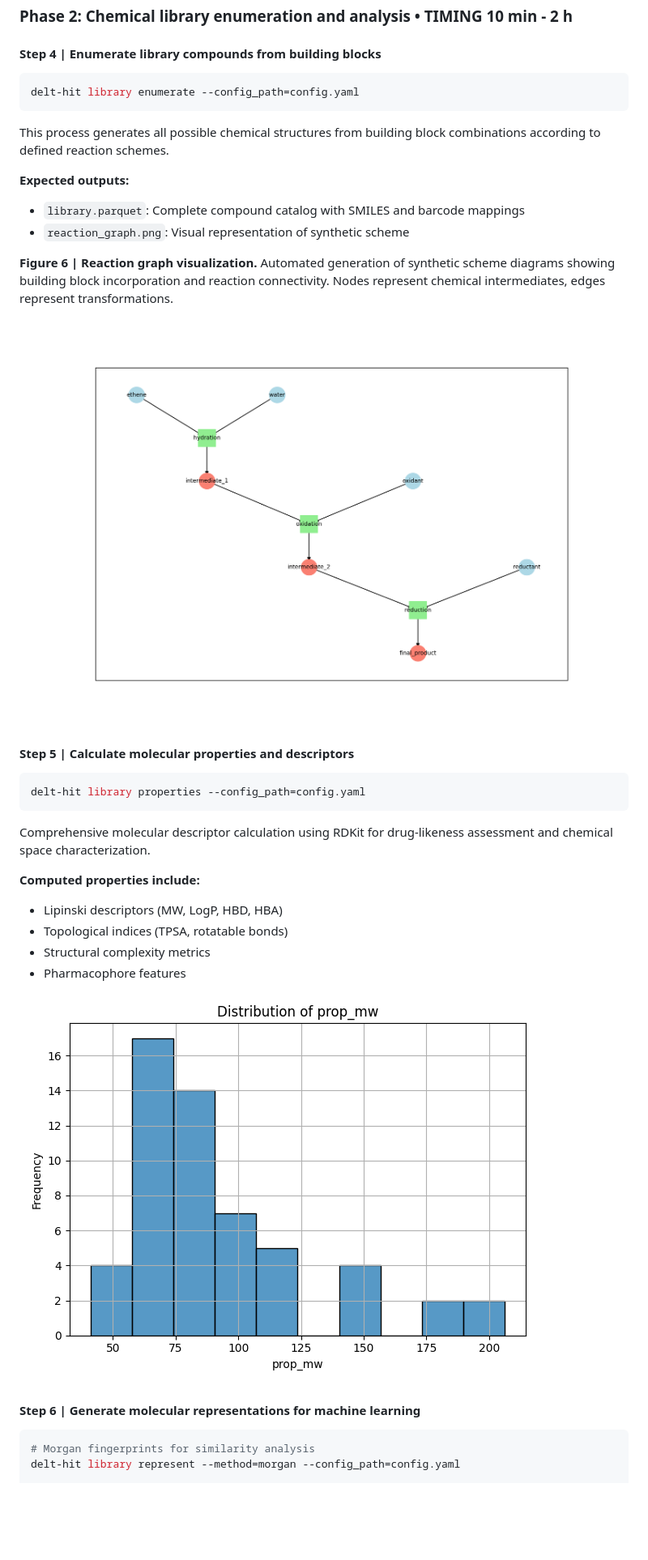
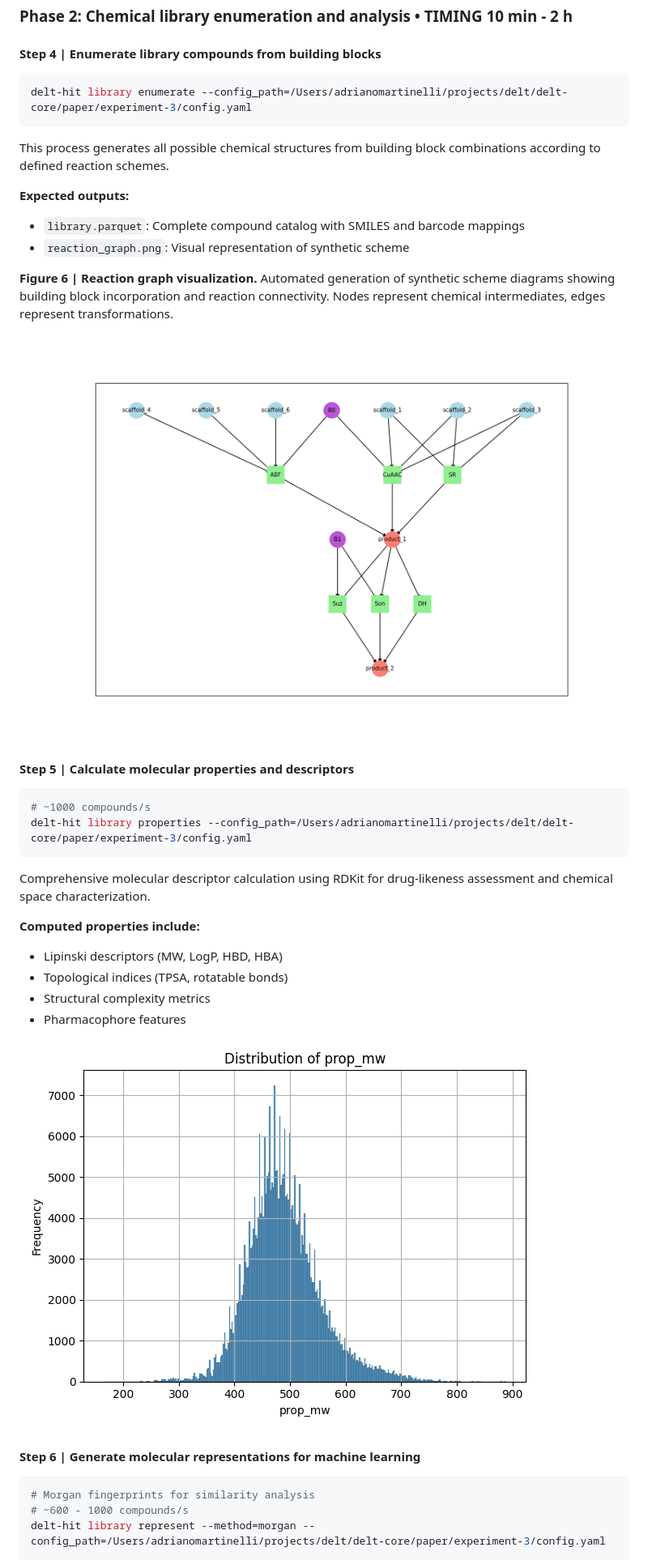
Before and after one commit to DELTechnology/delt-core, a Markdown page: paper/protocols.md, the part around the change printed below. Shown: that part at 81% size. GitHub-like rendering; pictures changed too: paper/figures/prop_mw.png, paper/figures/reaction_graph.png; blank space fills up the shorter version.

Commit message:
end-to-end run experiment-3

````diff
--- a/paper/protocols.md
+++ b/paper/protocols.md
@@ -469,7 +468,7 @@ structure enumeration.
 #### Step 4 | Enumerate library compounds from building blocks
 
 ```bash
-delt-hit library enumerate --config_path=config.yaml
+delt-hit library enumerate --config_path=/Users/adrianomartinelli/projects/delt/delt-core/paper/experiment-3/config.yaml
 ```
 
 This process generates all possible chemical structures from building block combinations according to defined reaction
@@ -488,7 +487,8 @@ incorporation and reaction connectivity. Nodes represent chemical intermediates,
 #### Step 5 | Calculate molecular properties and descriptors
 
 ```bash
-delt-hit library properties --config_path=config.yaml
+# ~1000 compounds/s
+delt-hit library properties --config_path=/Users/adrianomartinelli/projects/delt/delt-core/paper/experiment-3/config.yaml
 ```
 
 Comprehensive molecular descriptor calculation using RDKit for drug-likeness assessment and chemical space
@@ -508,6 +508,7 @@ space coverage.](figures/prop_mw.png)
 
 ```bash
 # Morgan fingerprints for similarity analysis
-delt-hit library represent --method=morgan --config_path=config.yaml
+# ~600 - 1000 compounds/s
+delt-hit library represent --method=morgan --config_path=/Users/adrianomartinelli/projects/delt/delt-core/paper/experiment-3/config.yaml
 
 # BERT embeddings for deep learning applications
````
Also changed, not shown: other parts of paper/protocols.md (+70 -40 lines), paper/figures/correlation_protein.png (deleted), 12 other files.
